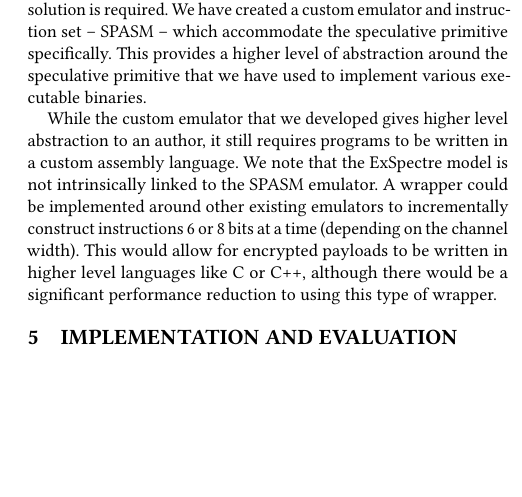
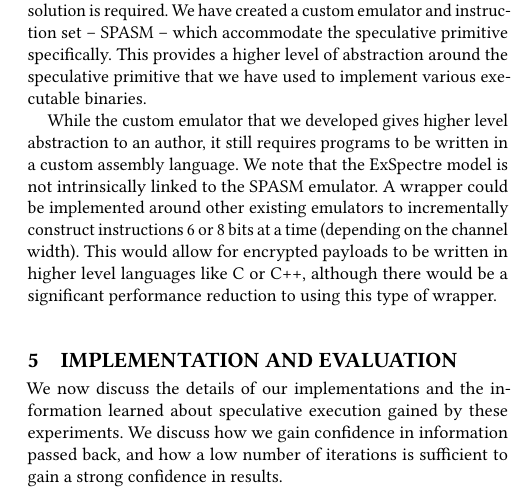
Before and after one commit to ewust/speculake, a LaTeX paper (paper/paper.tex, which reads paper/implementation.tex): part of one column of page 7 of 13, cut so that both start at the same text, the shorter picture padded with empty space. Compiled offline with pdfLaTeX.

Commit message:
section intro

```diff
--- a/paper/implementation.tex
+++ b/paper/implementation.tex
@@ -1,5 +1,9 @@
 
 \section{Implementation and Evaluation}
+We now discuss the details of our implementations and the information learned
+about speculative execution gained by these experiments. We discuss how we gain
+confidence in information passed back, and how a low number of iterations is
+sufficient to gain a strong confidence in results.
 
 \subsection{Turing Machine}
 \label{subsec:impl-turing}
```
